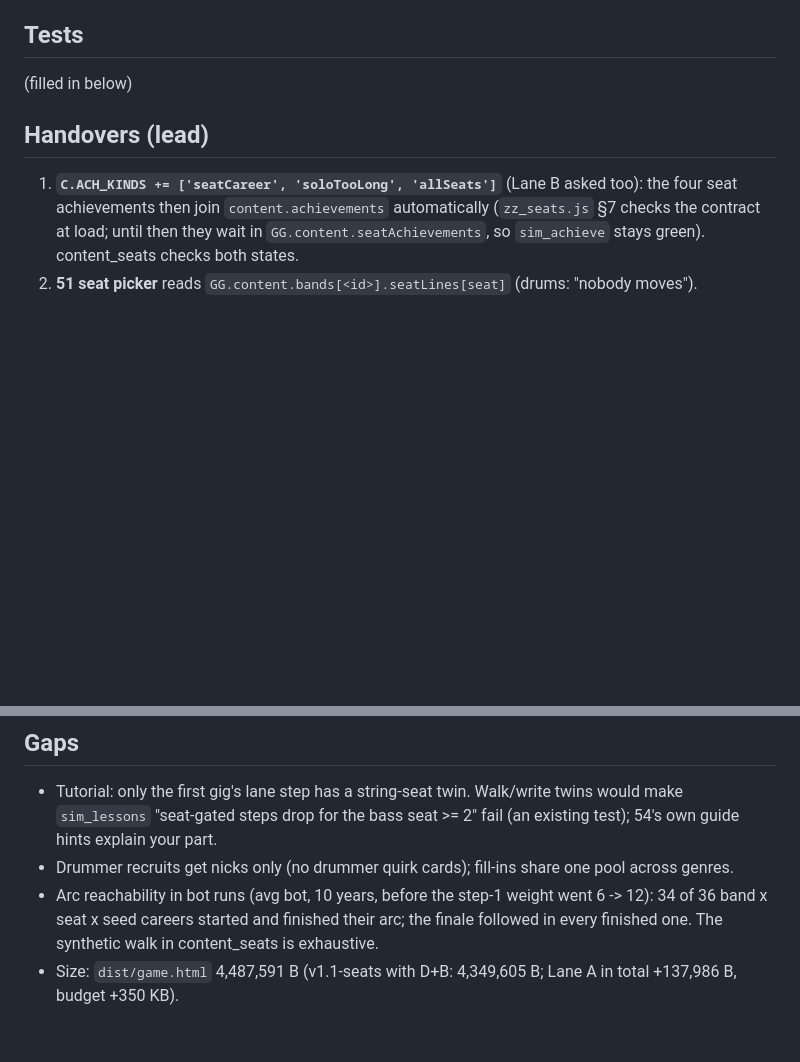
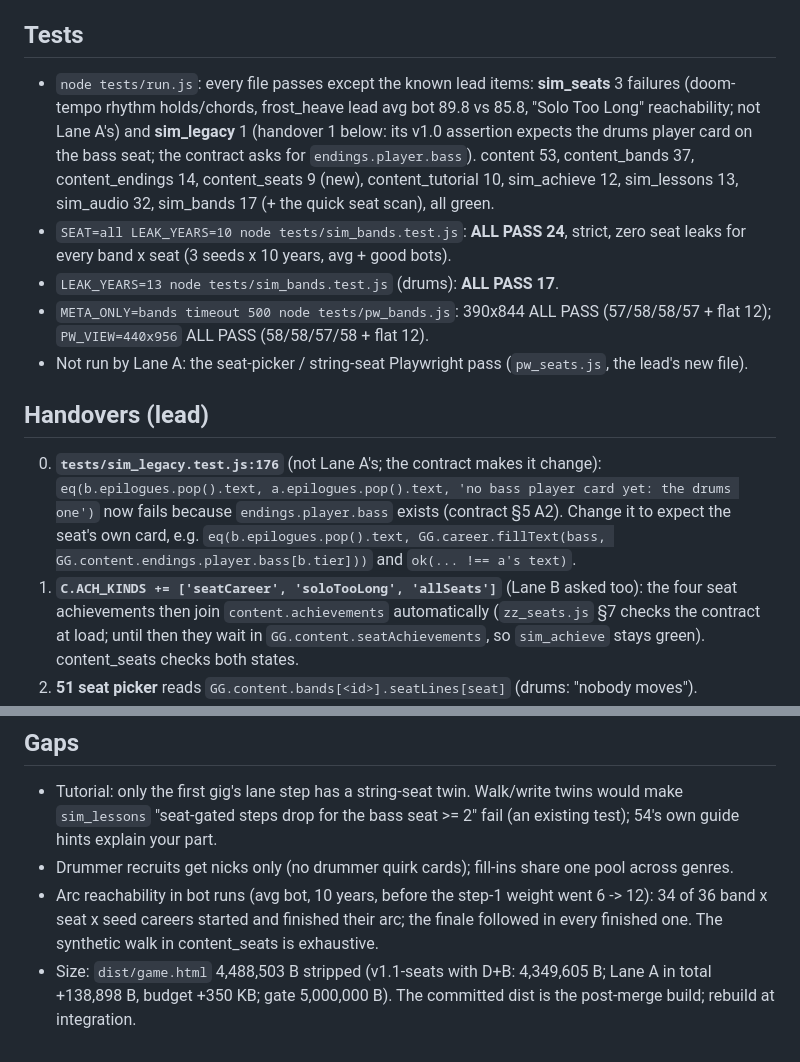
Before and after one commit to Jxstrr0/GarageToGlory, a Markdown page: plan/v11_lane_a_report.md, 2 parts joined by grey strips. GitHub-like rendering; blank space fills up the shorter version.

Commit message:
plan: v1.1 lane A report (tests, counts, handovers, gaps)
Co-Authored-By: Claude Opus 5.5 <noreply@anthropic.com>
Claude-Session: https://claude.ai/code/session_01Fg57gQrsUaaXX9MG3QG7F5

```diff
--- a/plan/v11_lane_a_report.md
+++ b/plan/v11_lane_a_report.md
@@ -87,10 +87,24 @@ string-seat lines in zz_seats.js, all seat-aware).
 
 ## Tests
 
-(filled in below)
+- `node tests/run.js`: every file passes except the known lead items: **sim_seats** 3 failures (doom-tempo rhythm holds/chords,
+  frost_heave lead avg bot 89.8 vs 85.8, "Solo Too Long" reachability; not Lane A's) and **sim_legacy** 1 (handover 1 below:
+  its v1.0 assertion expects the drums player card on the bass seat; the contract asks for `endings.player.bass`).
+  content 53, content_bands 37, content_endings 14, content_seats 9 (new), content_tutorial 10, sim_achieve 12, sim_lessons 13,
+  sim_audio 32, sim_bands 17 (+ the quick seat scan), all green.
+- `SEAT=all LEAK_YEARS=10 node tests/sim_bands.test.js`: **ALL PASS 24**, strict, zero seat leaks for every band x seat
+  (3 seeds x 10 years, avg + good bots).
+- `LEAK_YEARS=13 node tests/sim_bands.test.js` (drums): **ALL PASS 17**.
+- `META_ONLY=bands timeout 500 node tests/pw_bands.js`: 390x844 ALL PASS (57/58/58/57 + flat 12); `PW_VIEW=440x956` ALL PASS
+  (58/58/57/58 + flat 12).
+- Not run by Lane A: the seat-picker / string-seat Playwright pass (`pw_seats.js`, the lead's new file).
 
 ## Handovers (lead)
 
+0. **`tests/sim_legacy.test.js:176`** (not Lane A's; the contract makes it change): `eq(b.epilogues.pop().text,
+   a.epilogues.pop().text, 'no bass player card yet: the drums one')` now fails because `endings.player.bass` exists (contract
+   §5 A2). Change it to expect the seat's own card, e.g. `eq(b.epilogues.pop().text, GG.career.fillText(bass,
+   GG.content.endings.player.bass[b.tier]))` and `ok(... !== a's text)`.
 1. **`C.ACH_KINDS += ['seatCareer', 'soloTooLong', 'allSeats']`** (Lane B asked too): the four seat achievements then join
    `content.achievements` automatically (`zz_seats.js` §7 checks the contract at load; until then they wait in
    `GG.content.seatAchievements`, so `sim_achieve` stays green). content_seats checks both states.
@@ -118,4 +132,4 @@ string-seat lines in zz_seats.js, all seat-aware).
 - Drummer recruits get nicks only (no drummer quirk cards); fill-ins share one pool across genres.
 - Arc reachability in bot runs (avg bot, 10 years, before the step-1 weight went 6 -> 12): 34 of 36 band x seat x seed careers
   started and finished their arc; the finale followed in every finished one. The synthetic walk in content_seats is exhaustive.
-- Size: `dist/game.html` 4,487,591 B (v1.1-seats with D+B: 4,349,605 B; Lane A in total +137,986 B, budget +350 KB).
+- Size: `dist/game.html` 4,488,503 B stripped (v1.1-seats with D+B: 4,349,605 B; Lane A in total +138,898 B, budget +350 KB; gate 5,000,000 B). The committed dist is the post-merge build; rebuild at integration.
```
